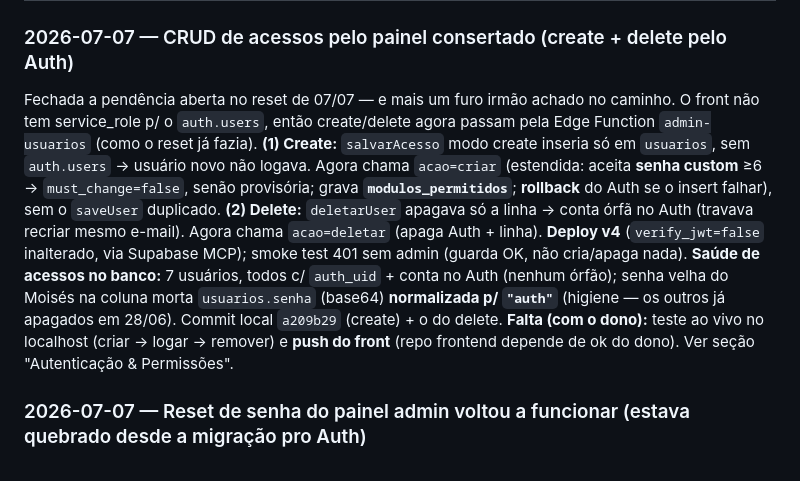
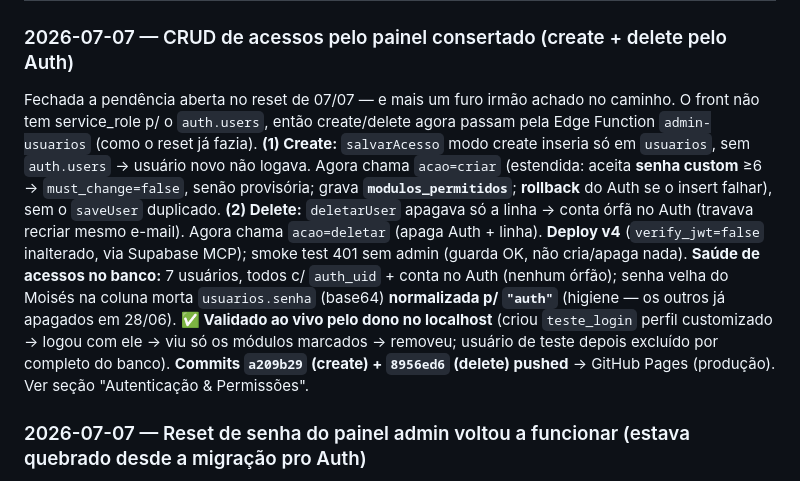
Before and after one commit to gab2ms/smart-motors-frontend, a Markdown page: CLAUDE.md, the part around the change. Drawn GitHub-style.

Commit message:
docs: acessos (create+delete) validados ao vivo e em produção
Co-Authored-By: Claude Opus 4.8 (1M context) <noreply@anthropic.com>

```diff
--- a/CLAUDE.md
+++ b/CLAUDE.md
@@ -150,7 +150,7 @@ Ordem de prioridade definida pelo dono: **1º** resolver 100% usuários/acessos
 ## Histórico de mudanças
 
 ### 2026-07-07 — CRUD de acessos pelo painel consertado (create + delete pelo Auth)
-Fechada a pendência aberta no reset de 07/07 — e mais um furo irmão achado no caminho. O front não tem service_role p/ o `auth.users`, então create/delete agora passam pela Edge Function `admin-usuarios` (como o reset já fazia). **(1) Create:** `salvarAcesso` modo create inseria só em `usuarios`, sem `auth.users` → usuário novo não logava. Agora chama `acao=criar` (estendida: aceita **senha custom** ≥6 → `must_change=false`, senão provisória; grava **`modulos_permitidos`**; **rollback** do Auth se o insert falhar), sem o `saveUser` duplicado. **(2) Delete:** `deletarUser` apagava só a linha → conta órfã no Auth (travava recriar mesmo e-mail). Agora chama `acao=deletar` (apaga Auth + linha). **Deploy v4** (`verify_jwt=false` inalterado, via Supabase MCP); smoke test 401 sem admin (guarda OK, não cria/apaga nada). **Saúde de acessos no banco:** 7 usuários, todos c/ `auth_uid` + conta no Auth (nenhum órfão); senha velha do Moisés na coluna morta `usuarios.senha` (base64) **normalizada p/ `"auth"`** (higiene — os outros já apagados em 28/06). Commit local `a209b29` (create) + o do delete. **Falta (com o dono):** teste ao vivo no localhost (criar → logar → remover) e **push do front** (repo frontend depende de ok do dono). Ver seção "Autenticação & Permissões".
+Fechada a pendência aberta no reset de 07/07 — e mais um furo irmão achado no caminho. O front não tem service_role p/ o `auth.users`, então create/delete agora passam pela Edge Function `admin-usuarios` (como o reset já fazia). **(1) Create:** `salvarAcesso` modo create inseria só em `usuarios`, sem `auth.users` → usuário novo não logava. Agora chama `acao=criar` (estendida: aceita **senha custom** ≥6 → `must_change=false`, senão provisória; grava **`modulos_permitidos`**; **rollback** do Auth se o insert falhar), sem o `saveUser` duplicado. **(2) Delete:** `deletarUser` apagava só a linha → conta órfã no Auth (travava recriar mesmo e-mail). Agora chama `acao=deletar` (apaga Auth + linha). **Deploy v4** (`verify_jwt=false` inalterado, via Supabase MCP); smoke test 401 sem admin (guarda OK, não cria/apaga nada). **Saúde de acessos no banco:** 7 usuários, todos c/ `auth_uid` + conta no Auth (nenhum órfão); senha velha do Moisés na coluna morta `usuarios.senha` (base64) **normalizada p/ `"auth"`** (higiene — os outros já apagados em 28/06). **✅ Validado ao vivo pelo dono no localhost** (criou `teste_login` perfil customizado → logou com ele → viu só os módulos marcados → removeu; usuário de teste depois excluído por completo do banco). **Commits `a209b29` (create) + `8956ed6` (delete) pushed** → GitHub Pages (produção). Ver seção "Autenticação & Permissões".
 
 ### 2026-07-07 — Reset de senha do painel admin voltou a funcionar (estava quebrado desde a migração pro Auth)
 Sintoma: dono redefinia a senha do **Marcos Moisés** pelo "Editar acesso → Nova senha", passava pra ele, e o login dava erro (pra ele e pro dono testando). **Causa:** desde a migração pro Supabase Auth (28/06), o login valida no `auth.users`, mas `salvarAcesso` gravava a nova senha na coluna morta `usuarios.senha` — que o login não lê mais; e o front não tem service_role p/ trocar a senha real. **Fix (2 partes):** (1) Edge Function `admin-usuarios` `acao=reset` passou a aceitar `senha` custom do admin (≥6; vale direto com `must_change=false`) além da provisória aleatória, + trata erro do `updateUserById` (deploy **v2**, `verify_jwt=false` inalterado, via Supabase MCP); (2) `salvarAcesso` (modo edit) agora chama essa função em vez de gravar na coluna morta. **Desbloqueio imediato do Moisés:** senha resetada direto no `auth.users` via SQL (pgcrypto `crypt(...,gen_salt('bf',10))`, `must_change` removido) — hash conferido (`senha_confere=true`), conta confirmada/não-banida. Validado: boot limpo no localhost, função responde 401 sem admin. Commit `80782dc`. **Fica pendente:** o **create** de usuário pelo painel tem o mesmo tipo de bug (não cria `auth.users`) — ver seção "Autenticação & Permissões".
```
